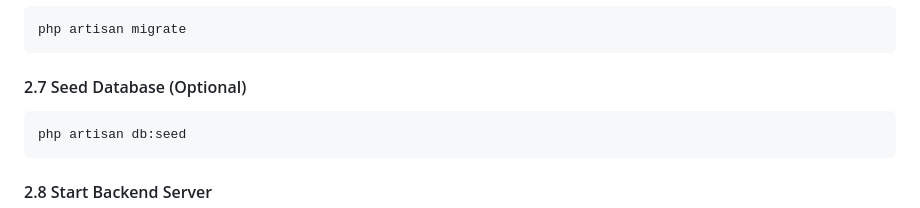
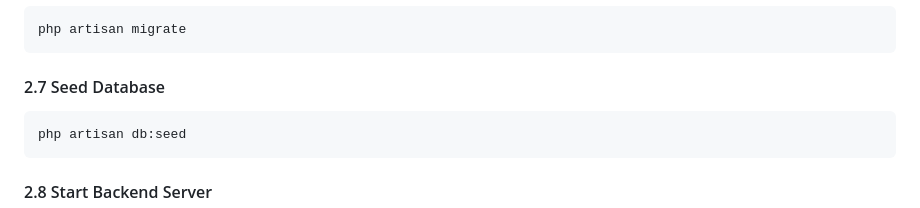
Before and after one commit to yuanthio/pos-app, a Markdown page: README.md, the part around the change. Rendered like a GitHub page.

Commit message:
Remove 'Optional' from seed database section

````diff
--- a/README.md
+++ b/README.md
@@ -83,7 +83,7 @@ CREATE DATABASE pos_app CHARACTER SET utf8mb4 COLLATE utf8mb4_unicode_ci;
 php artisan migrate
 ```
 
-#### 2.7 Seed Database (Optional)
+#### 2.7 Seed Database
 ```bash
 php artisan db:seed
 ```
````
